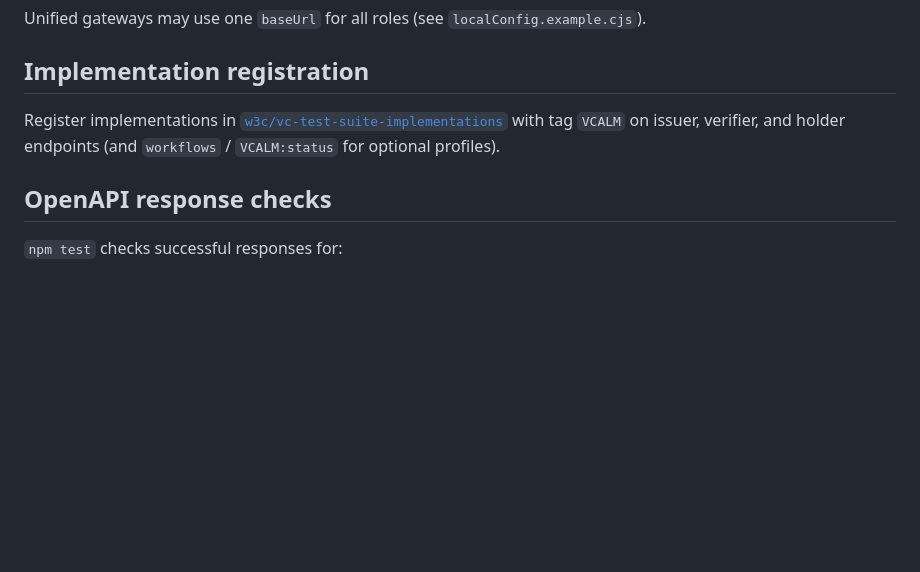
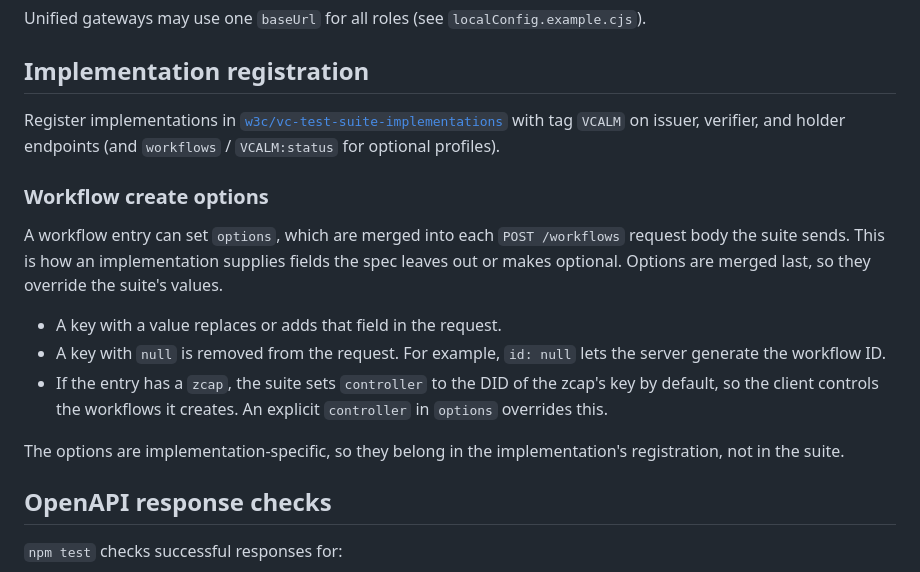
Before and after one commit to w3c/vcalm-test-suite, a Markdown page: README.md, the part around the change. Rendered like a GitHub page; blank space fills up the shorter version.

Commit message:
Document workflow create options in the README
Explain how implementation options are merged into POST /workflows requests,
how null removes a key, and the default controller. The values are
implementation-specific and are not documented here.

```diff
--- a/README.md
+++ b/README.md
@@ -168,6 +168,23 @@ Register implementations in
 with tag `VCALM` on issuer, verifier, and holder endpoints (and
 `workflows` / `VCALM:status` for optional profiles).
 
+### Workflow create options
+
+A workflow entry can set `options`, which are merged into each
+`POST /workflows` request body the suite sends. This is how an implementation
+supplies fields the spec leaves out or makes optional. Options are merged last,
+so they override the suite's values.
+
+- A key with a value replaces or adds that field in the request.
+- A key with `null` is removed from the request. For example, `id: null` lets
+  the server generate the workflow ID.
+- If the entry has a `zcap`, the suite sets `controller` to the DID of the
+  zcap's key by default, so the client controls the workflows it creates. An
+  explicit `controller` in `options` overrides this.
+
+The options are implementation-specific, so they belong in the implementation's
+registration, not in the suite.
+
 ## OpenAPI response checks
 
 `npm test` checks successful responses for:
```
